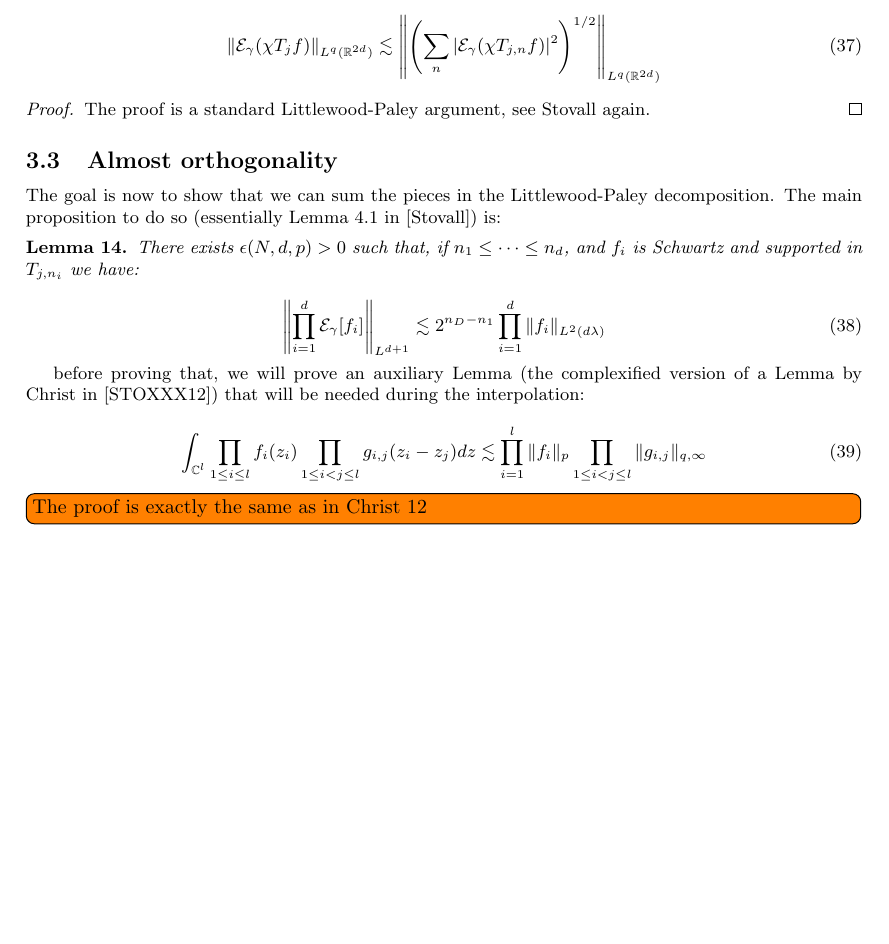
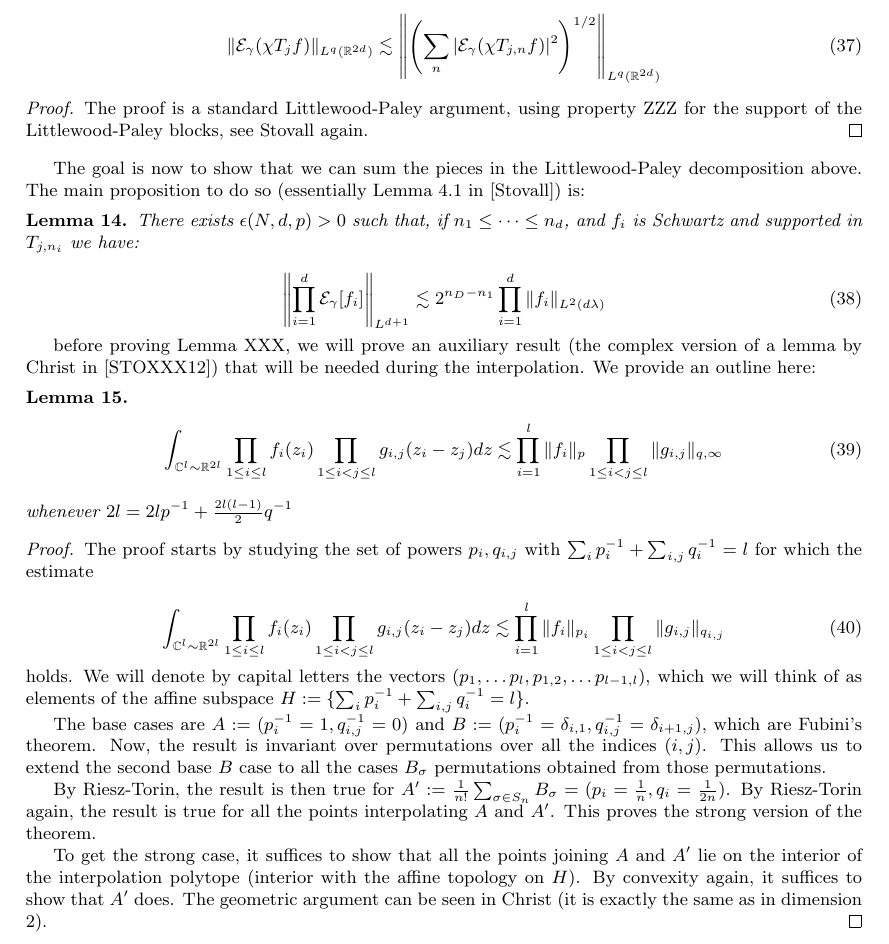
Before and after one commit to jaumededios/Restriction, a LaTeX CV (Complex Curves Paper/main.tex, which reads Complex Curves Paper/Parts/complex_restriction.tex): part of page 12 of 13, cut so that both start at the same text, the shorter picture padded with empty space. Compiled offline with pdfLaTeX.

Commit message:
some more work on the orthogonality section

```diff
--- a/Complex Curves Paper/Parts/complex_restriction.tex
+++ b/Complex Curves Paper/Parts/complex_restriction.tex
@@ -96,14 +96,12 @@
 	\end{lemma}
 
 	\begin{proof}
-		The proof is a standard Littlewood-Paley argument, see Stovall again.
+		The proof is a standard Littlewood-Paley argument, using property ZZZ for the support of the Littlewood-Paley blocks, see Stovall again.
 	\end{proof}
 
 
-	\subsection{Almost orthogonality} % (fold)
-	\label{sub:almost_orthogonality}
 
-	The goal is now to show that we can sum the pieces in the Littlewood-Paley decomposition. The main proposition to do so (essentially Lemma 4.1 in [Stovall]) is:
+	The goal is now to show that we can sum the pieces in the Littlewood-Paley decomposition above. The main proposition to do so (essentially Lemma 4.1 in [Stovall]) is:
 
 	\begin{lemma}
 		There exists $\epsilon(N,d,p)>0$ such that, if $n_1 \le \dots \le n_d$, and $f_i$ is Schwartz and supported in $T_{j,n_i}$ we have:
@@ -114,12 +112,31 @@
 	\end{lemma}
 
 
-	before proving that, we will prove an auxiliary Lemma (the complexified version of a Lemma by Christ in [STOXXX12]) that will be needed during the interpolation:
+	before proving Lemma XXX, we will prove an auxiliary result (the complex version of a lemma by Christ in [STOXXX12]) that will be needed during the interpolation. We provide an outline here:
+
+	\begin{lemma}
+
+
 
 	\begin{equation}
-		\int_{\mathbb C^l} \prod_{1\le i\le l}f_i(z_i) \prod_{1\le i<j\le l} g_{i,j}(z_i-z_j) dz \lesssim \prod_{i=1}^l \|f_i\|_p \prod_{1\le i<j\le l} \|g_{i,j}\|_{q,\infty}
+		\int_{\mathbb C^l \sim \mathbb R^{2l}} \prod_{1\le i\le l}f_i(z_i) \prod_{1\le i<j\le l} g_{i,j}(z_i-z_j) dz \lesssim \prod_{i=1}^l \|f_i\|_p \prod_{1\le i<j\le l} \|g_{i,j}\|_{q,\infty}
 	\end{equation}
+	whenever $ 2 l =  2 l p^{-1} + \frac{2 l (l-1)}{2} q^{-1}$
 
-	\todo[inline]{The proof is exactly the same as in Christ 12}
+	\end{lemma}
+	\begin{proof}
+	The proof starts by studying the set of powers $p_i, q_{i,j}$ with $\sum_{i} p_i^{-1} + \sum_{i,j} q_i^{-1} = l$ for which the estimate
+
+	\begin{equation}
+		\int_{\mathbb C^l \sim \mathbb R^{2l}} \prod_{1\le i\le l}f_i(z_i) \prod_{1\le i<j\le l} g_{i,j}(z_i-z_j) dz \lesssim \prod_{i=1}^l \|f_i\|_{p_i} \prod_{1\le i<j\le l} \|g_{i,j}\|_{q_{i,j}}
+	\end{equation}
+	holds. We will denote by capital letters the vectors $(p_1, \dots p_l, p_{1,2}, \dots p_{l-1,l})$, which we will think of as elements of the affine subspace $H:=\{\sum_{i} p_i^{-1} + \sum_{i,j} q_i^{-1} = l\}$.
+
+
+	The base cases are $A:=(p_{i}^{-1}=1, q_{i,j}^{-1} = 0)$ and $B:=(p_{i}^{-1}=\delta_{i,1}, q_{i,j}^{-1} = \delta_{i+1,j})$, which are Fubini's theorem. Now, the result is invariant over permutations over all the indices $(i,j)$. This allows us to extend the second base $B$ case to all the cases $B_\sigma$ permutations obtained from those permutations.
+
+	By Riesz-Torin, the result is then true for $A':=\frac 1 {n!} \sum_{\sigma \in S_n} B_\sigma = (p_i = \frac 1 n, q_i = \frac 1 {2n})$. By Riesz-Torin again, the result is true for all the points interpolating $A$ and $A'$. This proves the strong version of the theorem.
+
+	To get the strong case, it suffices to show that all the points joining $A$ and $A'$ lie on the interior of the interpolation polytope (interior with the affine topology on $H$). By convexity again, it suffices to show that $A'$ does. The geometric argument can be seen in Christ (it is exactly the same as in dimension 2).
+	\end{proof}
 	% subsection almost_orthogonality (end)
-	% subsection almost_orthogonality (end)
```
Also changed, not shown: Complex Curves Paper/main.pdf.
